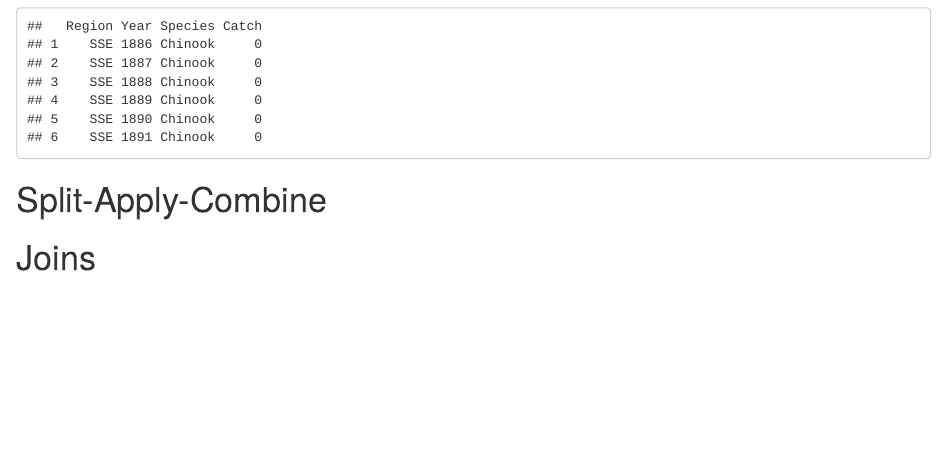
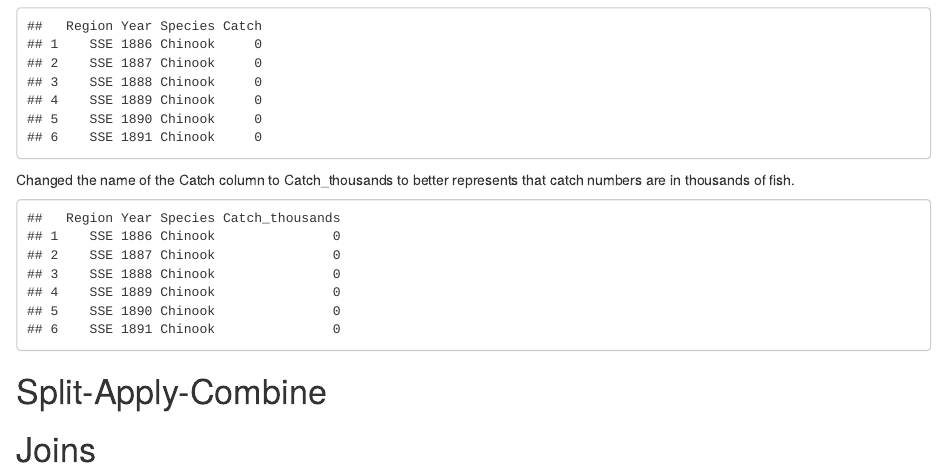
Before and after one commit to pderepen/arctic-data-center-training, an R Markdown document (data_tidying.Rmd): the page in a window 1100 px wide, from 650 px down. The pictures show the output file data_tidying.html that the author committed with the source, opened offline.

Commit message:
Started to update the catch column to better represent the units but ran into a problem with a character

````diff
--- a/data_tidying.Rmd
+++ b/data_tidying.Rmd
@@ -44,6 +44,23 @@ catch_long <- catch %>%
 head(catch_long)
 ```
 
+Changed the name of the Catch column to Catch_thousands to better represents that catch numbers are in thousands of fish.
+
+```{r, echo=F}
+catch_cleaned <- catch_long %>%
+  rename(Catch_thousands = Catch) #%>%
+  #mutate(Catch = Catch_thousands * 1000)
+
+head(catch_cleaned)
+```
+
+```{r}
+test_catch <- as.integer(catch_cleaned$Catch_thousands)
+
+i <- which(is.na(test_catch) == TRUE)
+
+catch_cleaned[i, ]
+```
 
 # Split-Apply-Combine
 
````
Also changed, not shown: data_tidying.html, data_tidying.Rmd (6 more changed lines).
